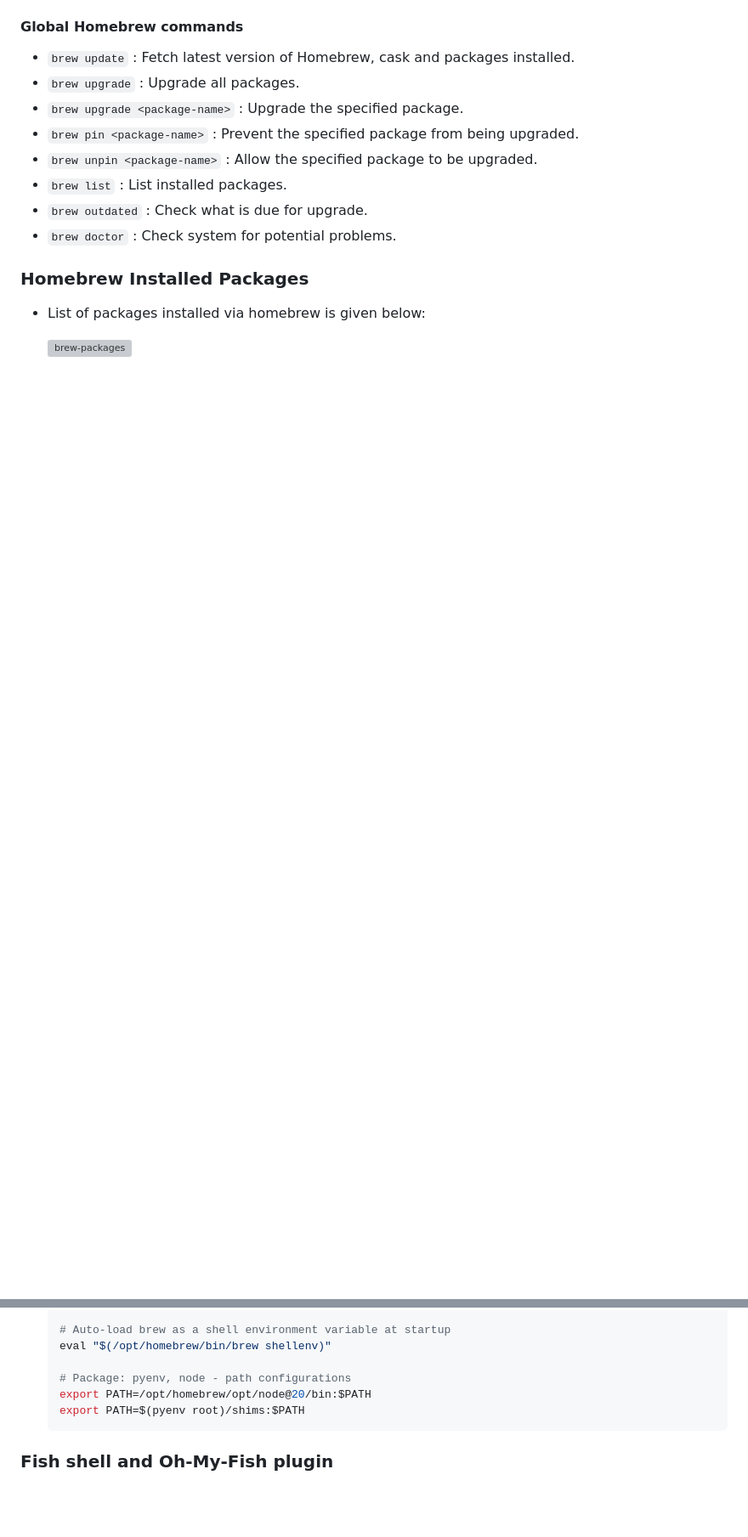
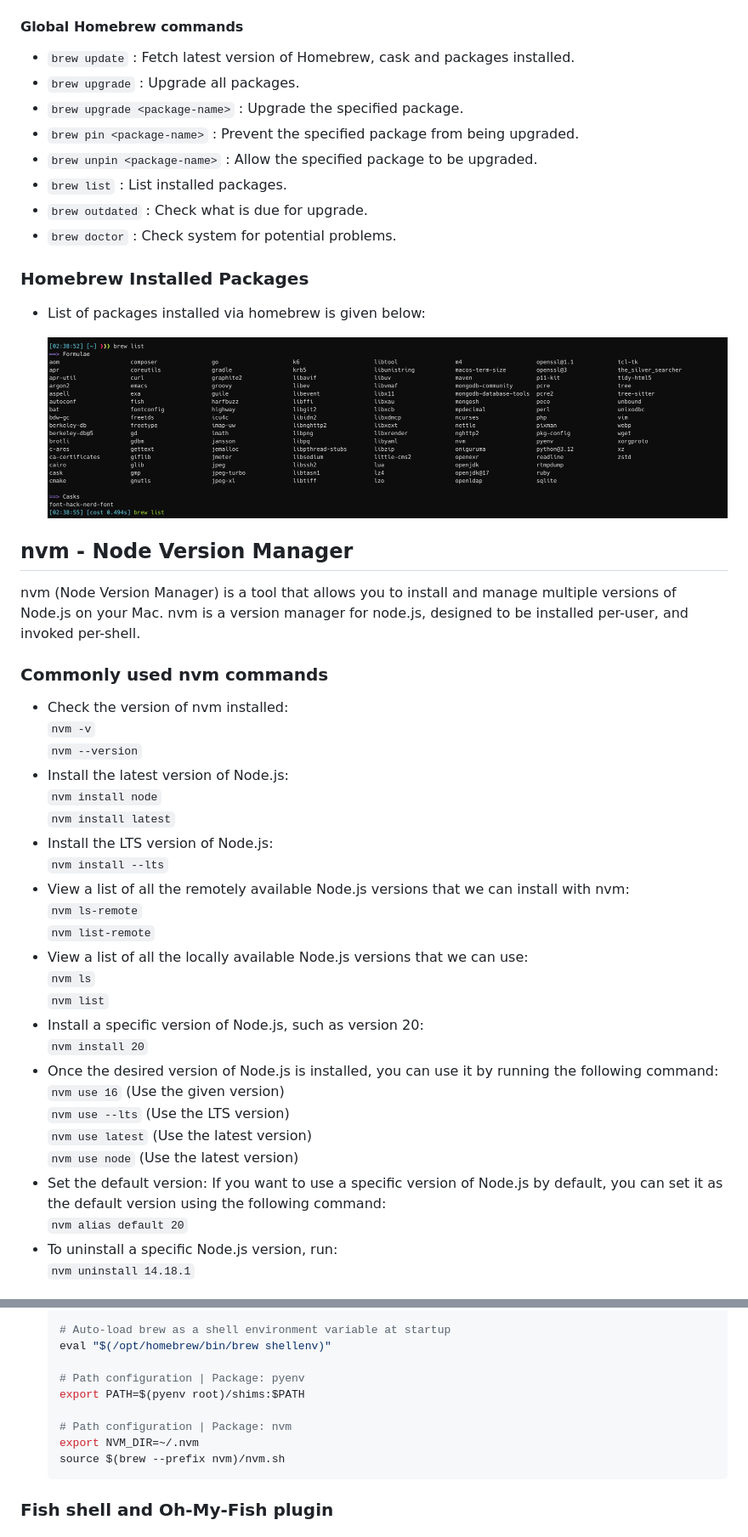
Before and after one commit to deepjyoti-barman/a-quickstart-guide-to-macos-big-sur, a Markdown page: macos-big-sur-guide.md, 2 parts joined by grey strips. Shown at 85% size. Rendered like a GitHub page; pictures changed too: resources/brew-packages.png; blank space fills up the shorter version; grey boxes are pictures that could not be loaded.

Commit message:
v0.47 changes
- Updated macos-big-sur-guide.md
- Updated image in resources directory

````diff
--- a/macos-big-sur-guide.md
+++ b/macos-big-sur-guide.md
@@ -147,4 +149,37 @@
 
 - List of packages installed via homebrew is given below:
 
-  ![brew-packages](images/brew-packages.png)
+  ![brew-packages](resources/brew-packages.png)
+
+## nvm - Node Version Manager
+
+nvm (Node Version Manager) is a tool that allows you to install and manage multiple versions of Node.js on your Mac. nvm is a version manager for node.js, designed to be installed per-user, and invoked per-shell.
+
+### Commonly used nvm commands
+
+- Check the version of nvm installed:
+  `nvm -v`
+  `nvm --version`
+- Install the latest version of Node.js:
+  `nvm install node`
+  `nvm install latest`
+- Install the LTS version of Node.js:
+  `nvm install --lts`
+- View a list of all the remotely available Node.js versions that we can install with nvm:
+  `nvm ls-remote`
+  `nvm list-remote`
+- View a list of all the locally available Node.js versions that we can use:
+  `nvm ls`
+  `nvm list`
+- Install a specific version of Node.js, such as version 20:
+  `nvm install 20`
+- Once the desired version of Node.js is installed, you can use it by running the following command:
+  `nvm use 16` (Use the given version)
+  `nvm use --lts` (Use the LTS version)
+  `nvm use latest` (Use the latest version)
+  `nvm use node` (Use the latest version)
+- Set the default version: If you want to use a specific version of Node.js by default, you can set it as the default version using the following command:
+  `nvm alias default 20`
+- To uninstall a specific Node.js version, run:
+  `nvm uninstall 14.18.1`
+
@@ -625,9 +684,12 @@ Open up 'iTerm2' -> Click on `iTerm2` in the menu bar -> `Preferences`
   # Auto-load brew as a shell environment variable at startup
   eval "$(/opt/homebrew/bin/brew shellenv)"
 
-  # Package: pyenv, node - path configurations
-  export PATH=/opt/homebrew/opt/node@20/bin:$PATH
+  # Path configuration | Package: pyenv
   export PATH=$(pyenv root)/shims:$PATH
+
+  # Path configuration | Package: nvm
+  export NVM_DIR=~/.nvm
+  source $(brew --prefix nvm)/nvm.sh
   ```
 
 ### Fish shell and Oh-My-Fish plugin
````
Also changed, not shown: other parts of macos-big-sur-guide.md (+35 -5 lines).
